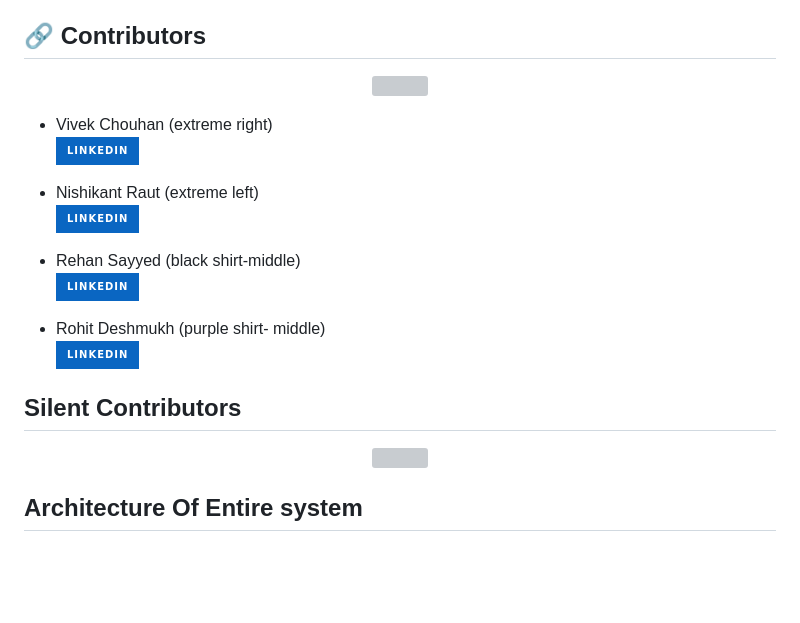
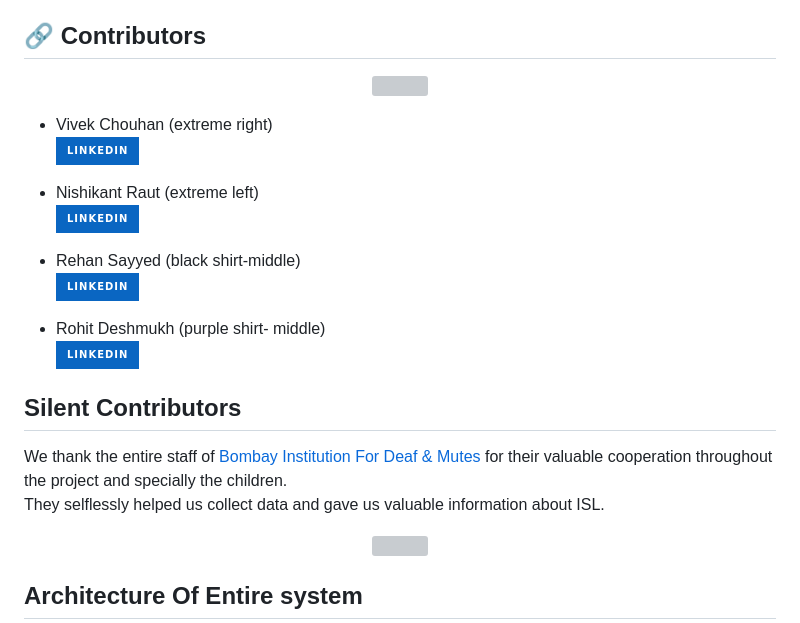
Before and after one commit to vnrr2023/Ishaara_Ai, a Markdown page: README.md, the part around the change printed below. Drawn GitHub-style; badges without logos; blank space fills up the shorter version; grey boxes are pictures that could not be loaded.

```diff
--- a/README.md
+++ b/README.md
@@ -133,6 +133,10 @@ Table Of Contents
 
 
 ## Silent Contributors
+
+We thank the entire staff of [Bombay Institution For Deaf & Mutes](https://www.justdial.com/Mumbai/Bombay-Institute-For-The-Deaf-Mutes-Opposite-Mazgaon-Court-Mazgaon/022P860275_BZDET) for their valuable cooperation throughout the project and specially the children.
+<br/> They selflessly helped us collect data and gave us valuable information about ISL.
+
 <p align="center">
   <img src="https://github.com/vnrr2023/ishaara_ml/blob/main/assets/IMG-20231020-WA0004.jpg?raw=true" width="500" />
 </p>
```
Also changed, not shown: other parts of README.md (+1 -1 lines).
